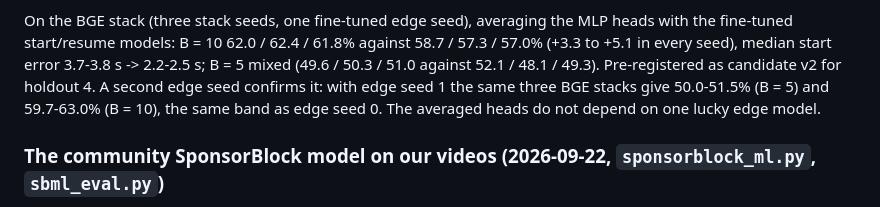
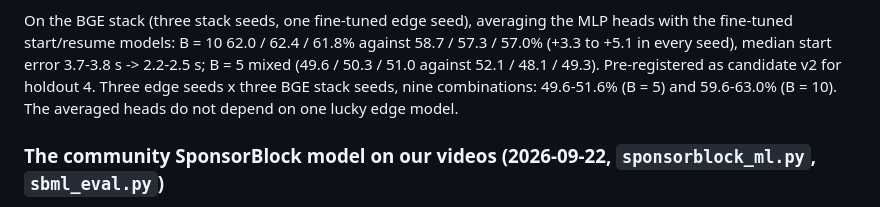
Before and after one commit to SimonDumas79/SponsorSkip, a Markdown page: marker/README.md, the part around the change. GitHub-like rendering.

Commit message:
marker README: averaged edge heads confirmed over nine seed combinations
Co-Authored-By: Claude Opus 5 <noreply@anthropic.com>
Claude-Session: https://claude.ai/code/session_017eXrYr4y1nbfPwZQTP3Lf5

```diff
--- a/marker/README.md
+++ b/marker/README.md
@@ -510,9 +510,8 @@ On the BGE stack (three stack seeds, one fine-tuned edge seed), averaging the ML
 fine-tuned start/resume models: B = 10 62.0 / 62.4 / 61.8% against 58.7 / 57.3 / 57.0% (+3.3 to +5.1 in
 every seed), median start error 3.7-3.8 s -> 2.2-2.5 s; B = 5 mixed (49.6 / 50.3 / 51.0 against
 52.1 / 48.1 / 49.3). Pre-registered as candidate v2 for holdout 4.
-A second edge seed confirms it: with edge seed 1 the same three BGE stacks give 50.0-51.5% (B = 5)
-and 59.7-63.0% (B = 10), the same band as edge seed 0. The averaged heads do not depend on one
-lucky edge model.
+Three edge seeds x three BGE stack seeds, nine combinations: 49.6-51.6% (B = 5) and 59.6-63.0%
+(B = 10). The averaged heads do not depend on one lucky edge model.
 
 ### The community SponsorBlock model on our videos (2026-09-22, `sponsorblock_ml.py`, `sbml_eval.py`)
 
```
